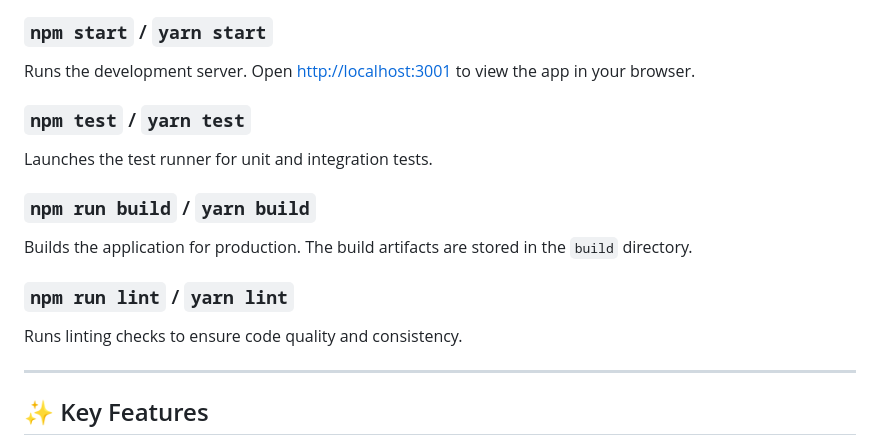
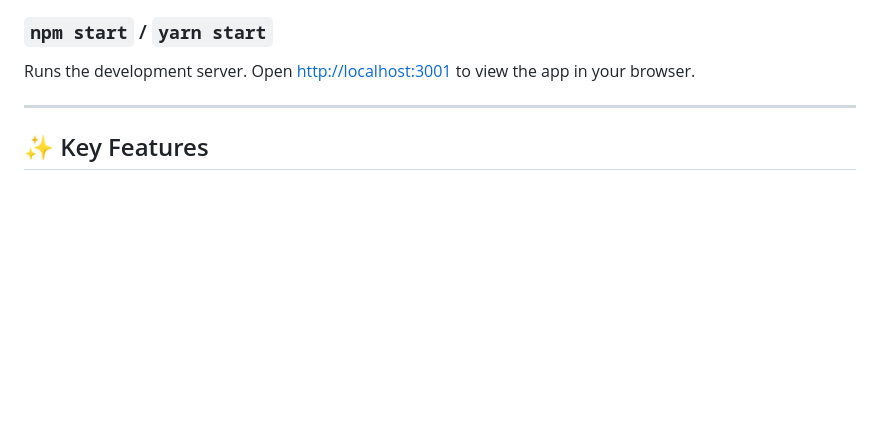
Before and after one commit to axlcr/universities-management, a Markdown page: frontend/README.md, the part around the change printed below. GitHub-like rendering; blank space fills up the shorter version.

```diff
--- a/frontend/README.md
+++ b/frontend/README.md
@@ -84,18 +84,6 @@ The following scripts are available in the `frontend` directory:
 
 Runs the development server. Open [http://localhost:3001](http://localhost:3001) to view the app in your browser.
 
-### `npm test` / `yarn test`
-
-Launches the test runner for unit and integration tests.
-
-### `npm run build` / `yarn build`
-
-Builds the application for production. The build artifacts are stored in the `build` directory.
-
-### `npm run lint` / `yarn lint`
-
-Runs linting checks to ensure code quality and consistency.
-
 ---
 
 ## ✨ Key Features
```
Also changed, not shown: other parts of frontend/README.md (+1 -1 lines).
